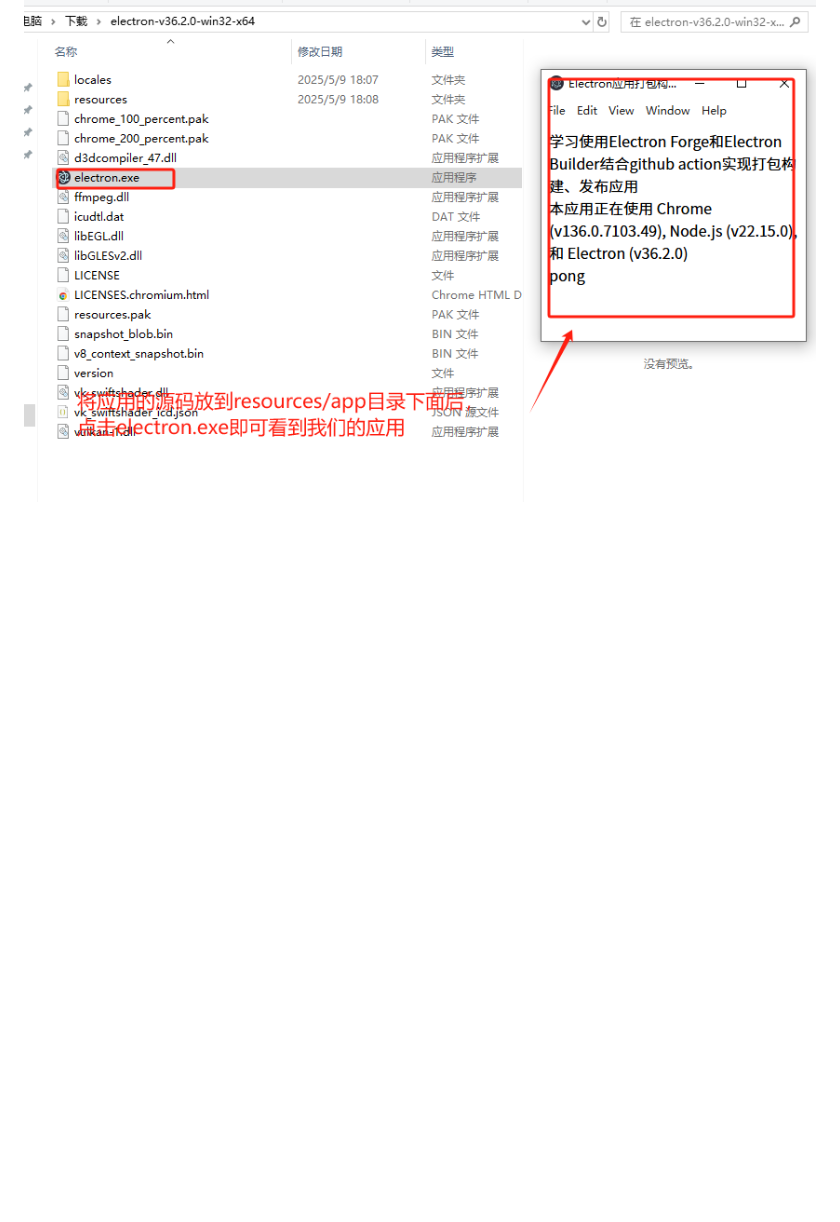
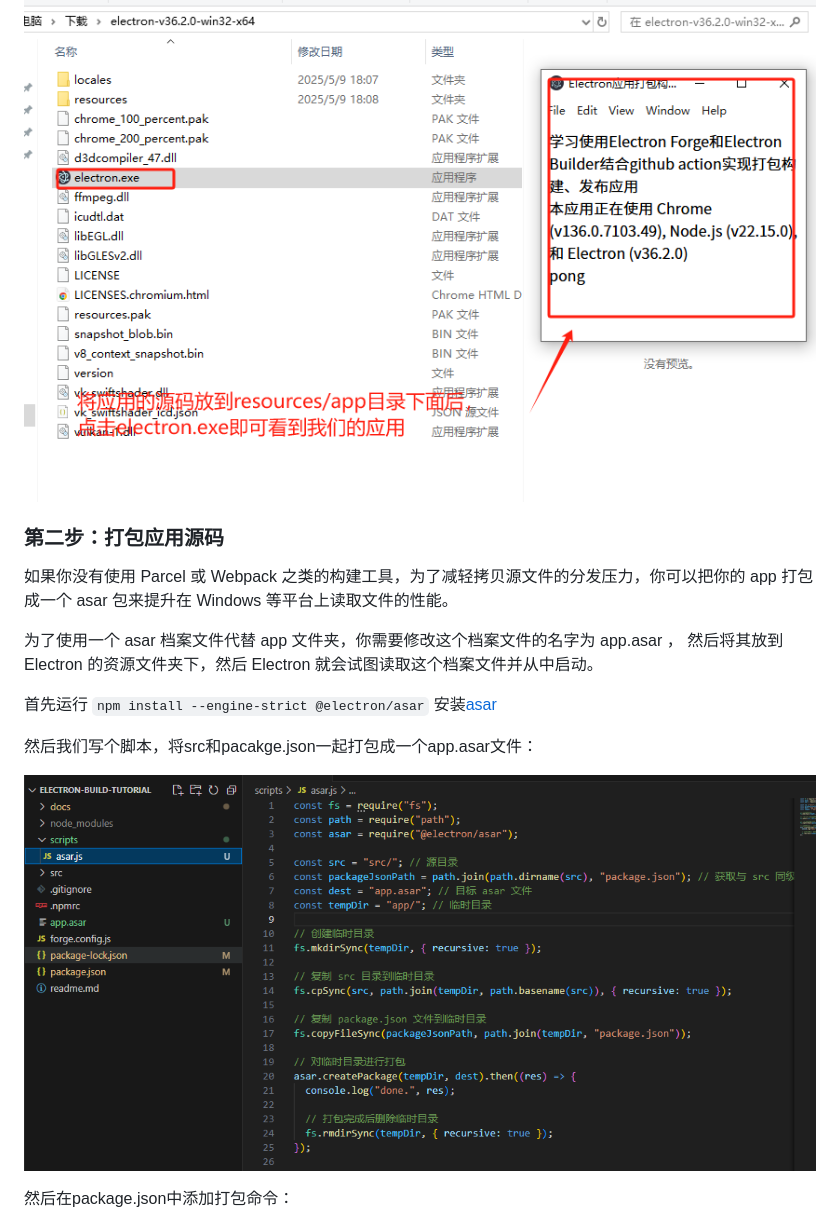
Before and after one commit to lizuncong/electron-build-tutorial, a Markdown page: docs/手动打包electron应用.md, the part around the change printed below. GitHub-like rendering; pictures changed too: docs/images/manual_06.png (added); blank space fills up the shorter version.

```diff
--- a/docs/手动打包electron应用.md
+++ b/docs/手动打包electron应用.md
@@ -22,3 +22,19 @@
 然后点击electron.exe就可以启动我们的应用
 
 ![image](./images/manual_05.png)
+
+
+### 第二步：打包应用源码
+如果你没有使用 Parcel 或 Webpack 之类的构建工具，为了减轻拷贝源文件的分发压力，你可以把你的 app 打包成一个 asar 包来提升在 Windows 等平台上读取文件的性能。
+
+为了使用一个 asar 档案文件代替 app 文件夹，你需要修改这个档案文件的名字为 app.asar ， 然后将其放到 Electron 的资源文件夹下，然后 Electron 就会试图读取这个档案文件并从中启动。
+
+首先运行 `npm install --engine-strict @electron/asar` 安装[asar](https://github.com/electron/asar)
+
+然后我们写个脚本，将src和pacakge.json一起打包成一个app.asar文件：
+
+![image](./images/manual_06.png)
+
+然后在package.json中添加打包命令：
+
+
```
Also changed, not shown: other parts of docs/手动打包electron应用.md (+7 -0 lines), docs/images/manual_07.png (added), docs/images/manual_08.png (added), 3 other files.
